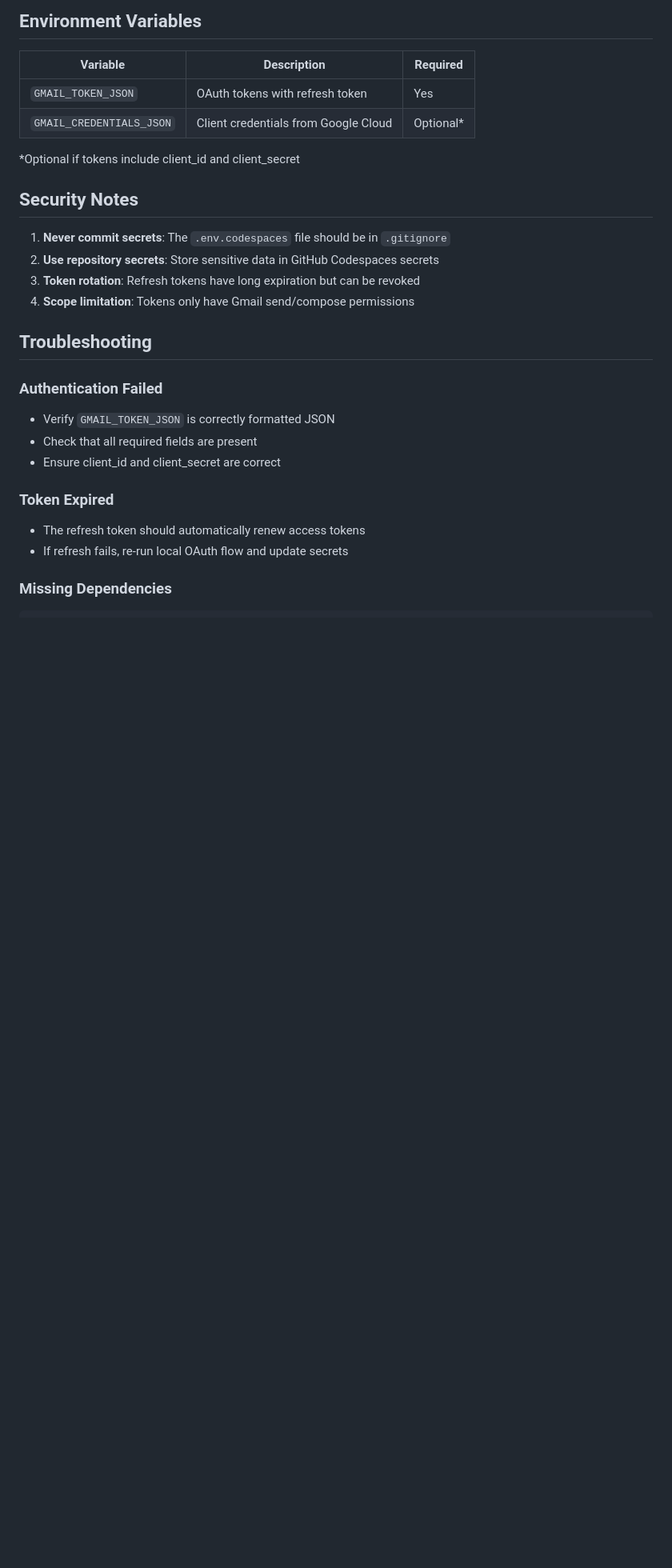
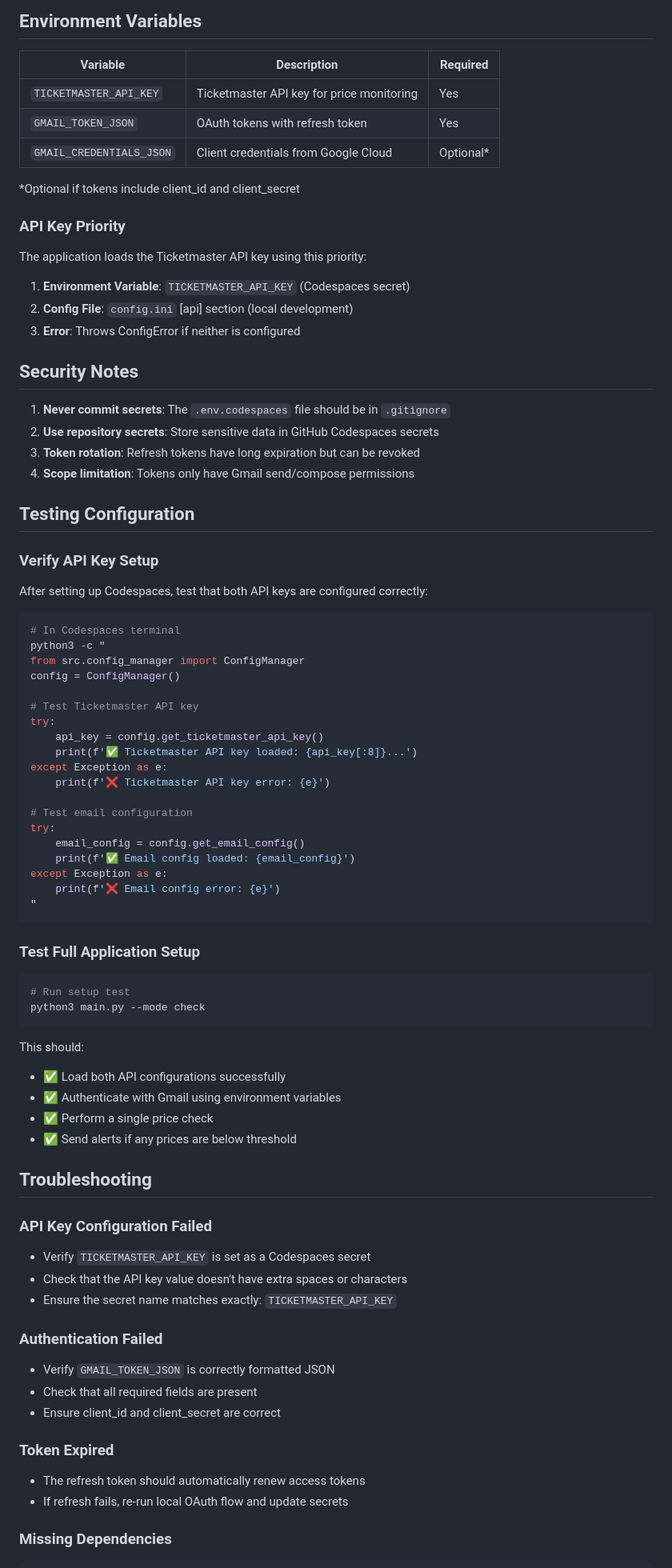
Before and after one commit to xsaardo/tixscanner, a Markdown page: CODESPACES.md, the part around one of its changes. Shown at 80% size. GitHub-like rendering; blank space fills up the shorter version.

````diff
--- a/CODESPACES.md
+++ b/CODESPACES.md
@@ -109,10 +118,18 @@ Environment Variables (Codespaces) → Local Files → OAuth Flow
 
 | Variable | Description | Required |
 |----------|-------------|----------|
+| `TICKETMASTER_API_KEY` | Ticketmaster API key for price monitoring | Yes |
 | `GMAIL_TOKEN_JSON` | OAuth tokens with refresh token | Yes |
 | `GMAIL_CREDENTIALS_JSON` | Client credentials from Google Cloud | Optional* |
 
 *Optional if tokens include client_id and client_secret
+
+### API Key Priority
+
+The application loads the Ticketmaster API key using this priority:
+1. **Environment Variable**: `TICKETMASTER_API_KEY` (Codespaces secret)
+2. **Config File**: `config.ini` [api] section (local development)
+3. **Error**: Throws ConfigError if neither is configured
 
 ## Security Notes
 
@@ -121,7 +138,53 @@ Environment Variables (Codespaces) → Local Files → OAuth Flow
 3. **Token rotation**: Refresh tokens have long expiration but can be revoked
 4. **Scope limitation**: Tokens only have Gmail send/compose permissions
 
+## Testing Configuration
+
+### Verify API Key Setup
+
+After setting up Codespaces, test that both API keys are configured correctly:
+
+```bash
+# In Codespaces terminal
+python3 -c "
+from src.config_manager import ConfigManager
+config = ConfigManager()
+
+# Test Ticketmaster API key
+try:
+    api_key = config.get_ticketmaster_api_key()
+    print(f'✅ Ticketmaster API key loaded: {api_key[:8]}...')
+except Exception as e:
+    print(f'❌ Ticketmaster API key error: {e}')
+
+# Test email configuration
+try:
+    email_config = config.get_email_config()
+    print(f'✅ Email config loaded: {email_config}')
+except Exception as e:
+    print(f'❌ Email config error: {e}')
+"
+```
+
+### Test Full Application Setup
+
+```bash
+# Run setup test
+python3 main.py --mode check
+```
+
+This should:
+- ✅ Load both API configurations successfully
+- ✅ Authenticate with Gmail using environment variables
+- ✅ Perform a single price check
+- ✅ Send alerts if any prices are below threshold
+
 ## Troubleshooting
+
+### API Key Configuration Failed
+- Verify `TICKETMASTER_API_KEY` is set as a Codespaces secret
+- Check that the API key value doesn't have extra spaces or characters
+- Ensure the secret name matches exactly: `TICKETMASTER_API_KEY`
 
 ### Authentication Failed
 - Verify `GMAIL_TOKEN_JSON` is correctly formatted JSON
````
Also changed, not shown: other parts of CODESPACES.md (+36 -3 lines).
